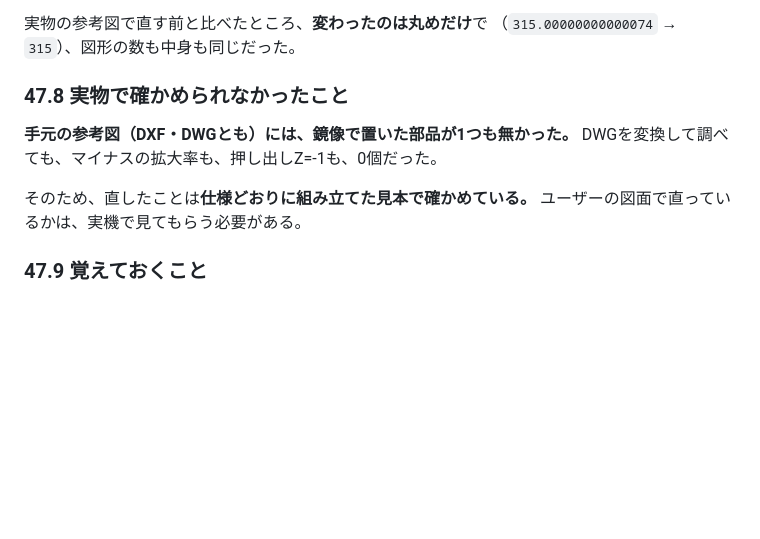
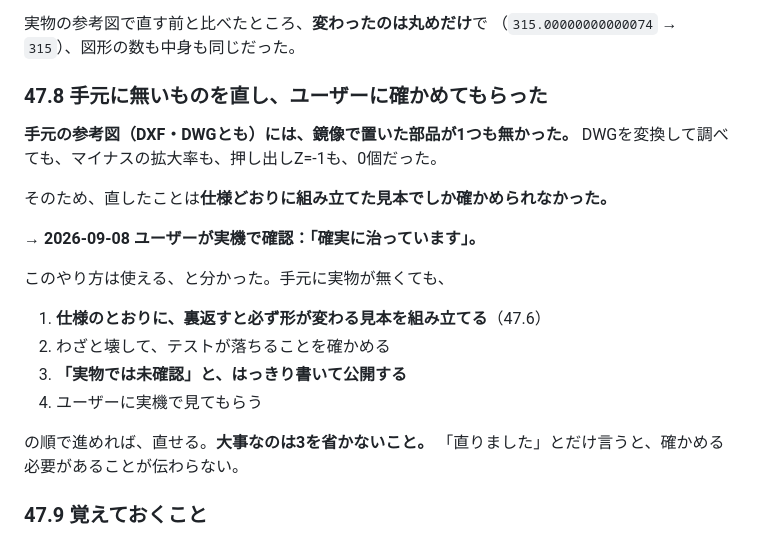
Before and after one commit to makes8056/dwg-dxf-viewer, a Markdown page: 開発ルール.md, the part around the change. Rendered like a GitHub page; blank space fills up the shorter version.

```diff
--- a/開発ルール.md
+++ b/開発ルール.md
@@ -2296,13 +2296,24 @@ CADも、鏡像にした文字を裏返さずに読めるまま出す決まり
 実物の参考図で直す前と比べたところ、**変わったのは丸めだけ**で
 （`315.00000000000074` → `315`）、図形の数も中身も同じだった。
 
-### 47.8 実物で確かめられなかったこと
+### 47.8 手元に無いものを直し、ユーザーに確かめてもらった
 
 **手元の参考図（DXF・DWGとも）には、鏡像で置いた部品が1つも無かった。**
 DWGを変換して調べても、マイナスの拡大率も、押し出しZ=-1も、0個だった。
 
-そのため、直したことは**仕様どおりに組み立てた見本で確かめている。**
-ユーザーの図面で直っているかは、実機で見てもらう必要がある。
+そのため、直したことは**仕様どおりに組み立てた見本でしか確かめられなかった。**
+
+→ **2026-09-08 ユーザーが実機で確認：「確実に治っています」。**
+
+このやり方は使える、と分かった。手元に実物が無くても、
+
+1. **仕様のとおりに、裏返すと必ず形が変わる見本を組み立てる**（47.6）
+2. わざと壊して、テストが落ちることを確かめる
+3. **「実物では未確認」と、はっきり書いて公開する**
+4. ユーザーに実機で見てもらう
+
+の順で進めれば、直せる。**大事なのは3を省かないこと。**
+「直りました」とだけ言うと、確かめる必要があることが伝わらない。
 
 ### 47.9 覚えておくこと
 
```
Also changed, not shown: 作業コンテキスト.md (+11 -6 lines).
